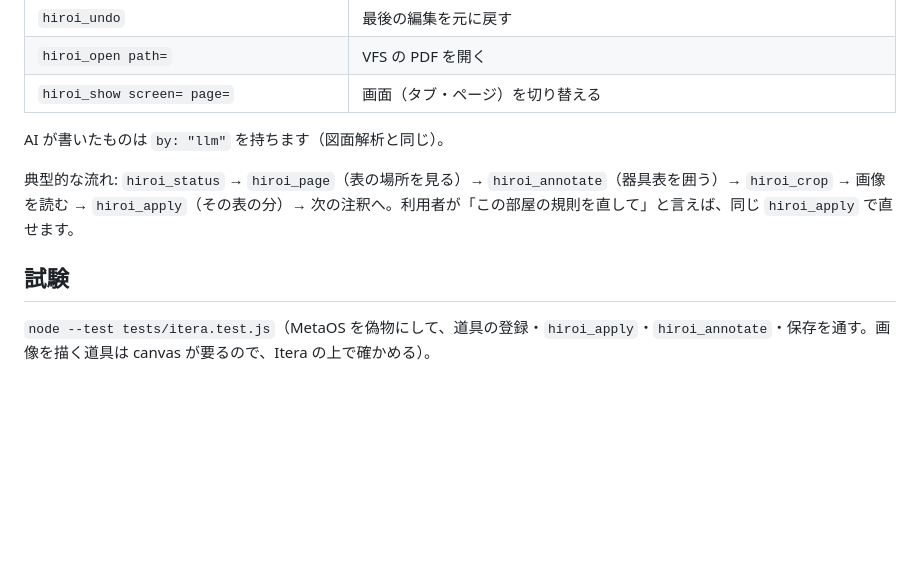
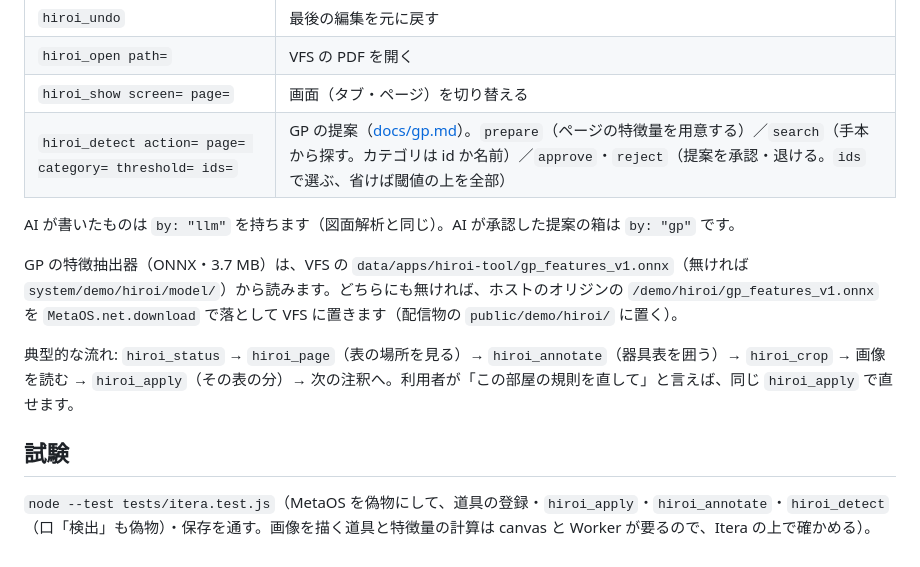
Before and after one commit to itomaAI/experiment-hiroi-tool, a Markdown page: docs/itera.md, the part around the change. Drawn GitHub-style; blank space fills up the shorter version.

```diff
--- a/docs/itera.md
+++ b/docs/itera.md
@@ -29,11 +29,14 @@ Itera の AI（エンジン）に、次の道具を公開します（`MetaOS.too
 | `hiroi_undo` | 最後の編集を元に戻す |
 | `hiroi_open path=` | VFS の PDF を開く |
 | `hiroi_show screen= page=` | 画面（タブ・ページ）を切り替える |
+| `hiroi_detect action= page= category= threshold= ids=` | GP の提案（[docs/gp.md](gp.md)）。`prepare`（ページの特徴量を用意する）／`search`（手本から探す。カテゴリは id か名前）／`approve`・`reject`（提案を承認・退ける。`ids` で選ぶ、省けば閾値の上を全部） |
 
-AI が書いたものは `by: "llm"` を持ちます（図面解析と同じ）。
+AI が書いたものは `by: "llm"` を持ちます（図面解析と同じ）。AI が承認した提案の箱は `by: "gp"` です。
+
+GP の特徴抽出器（ONNX・3.7 MB）は、VFS の `data/apps/hiroi-tool/gp_features_v1.onnx`（無ければ `system/demo/hiroi/model/`）から読みます。どちらにも無ければ、ホストのオリジンの `/demo/hiroi/gp_features_v1.onnx` を `MetaOS.net.download` で落として VFS に置きます（配信物の `public/demo/hiroi/` に置く）。
 
 典型的な流れ: `hiroi_status` → `hiroi_page`（表の場所を見る）→ `hiroi_annotate`（器具表を囲う）→ `hiroi_crop` → 画像を読む → `hiroi_apply`（その表の分）→ 次の注釈へ。利用者が「この部屋の規則を直して」と言えば、同じ `hiroi_apply` で直せます。
 
 ## 試験
 
-`node --test tests/itera.test.js`（MetaOS を偽物にして、道具の登録・`hiroi_apply`・`hiroi_annotate`・保存を通す。画像を描く道具は canvas が要るので、Itera の上で確かめる）。
+`node --test tests/itera.test.js`（MetaOS を偽物にして、道具の登録・`hiroi_apply`・`hiroi_annotate`・`hiroi_detect`（口「検出」も偽物）・保存を通す。画像を描く道具と特徴量の計算は canvas と Worker が要るので、Itera の上で確かめる）。
```
Also changed, not shown: README.md (+10 -5 lines), docs/gp.md (added, +52 -0 lines).
